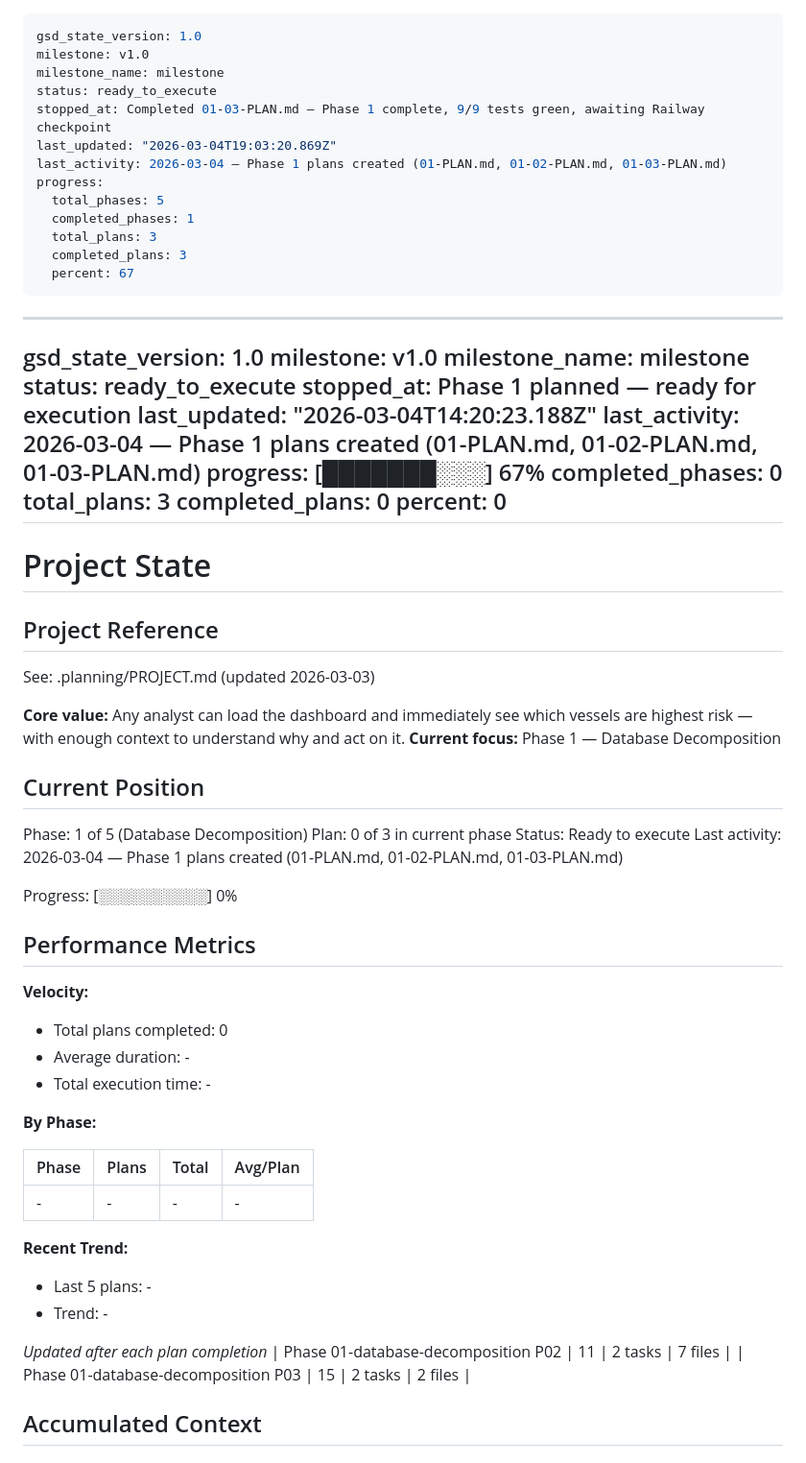
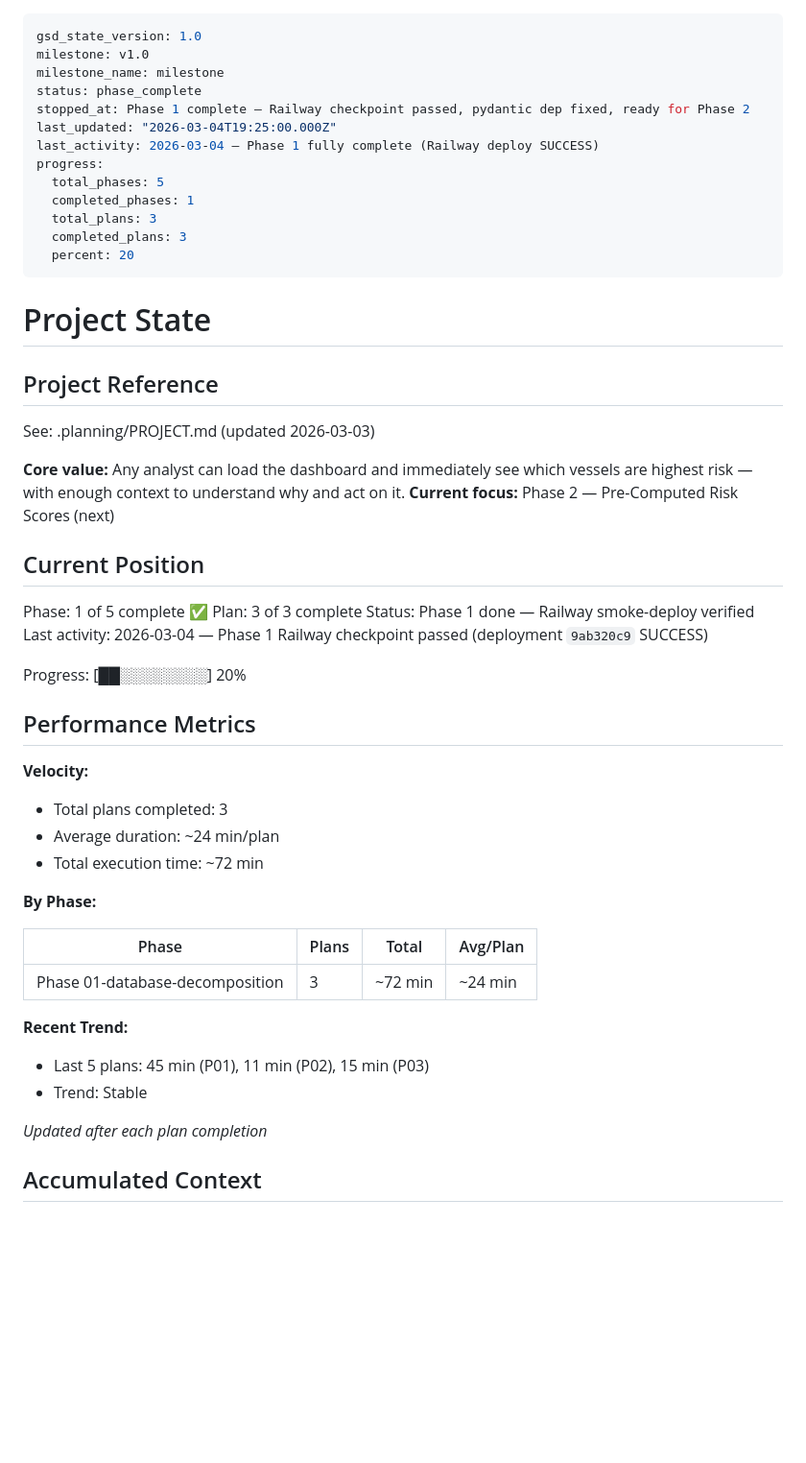
Before and after one commit to Atathakr/maritime-osint, a Markdown page: .planning/STATE.md, the part around one of its changes. Shown at 96% size. GitHub-like rendering; blank space fills up the shorter version.

Commit message:
chore(state): mark Phase 1 complete — Railway checkpoint passed
Co-Authored-By: Claude Sonnet 4.6 <noreply@anthropic.com>

```diff
--- a/.planning/STATE.md
+++ b/.planning/STATE.md
@@ -2,32 +2,16 @@
 gsd_state_version: 1.0
 milestone: v1.0
 milestone_name: milestone
-status: ready_to_execute
-stopped_at: Completed 01-03-PLAN.md — Phase 1 complete, 9/9 tests green, awaiting Railway checkpoint
-last_updated: "2026-03-04T19:03:20.869Z"
-last_activity: 2026-03-04 — Phase 1 plans created (01-PLAN.md, 01-02-PLAN.md, 01-03-PLAN.md)
+status: phase_complete
+stopped_at: Phase 1 complete — Railway checkpoint passed, pydantic dep fixed, ready for Phase 2
+last_updated: "2026-03-04T19:25:00.000Z"
+last_activity: 2026-03-04 — Phase 1 fully complete (Railway deploy SUCCESS)
 progress:
   total_phases: 5
   completed_phases: 1
   total_plans: 3
   completed_plans: 3
-  percent: 67
----
-
----
-gsd_state_version: 1.0
-milestone: v1.0
-milestone_name: milestone
-status: ready_to_execute
-stopped_at: Phase 1 planned — ready for execution
-last_updated: "2026-03-04T14:20:23.188Z"
-last_activity: 2026-03-04 — Phase 1 plans created (01-PLAN.md, 01-02-PLAN.md, 01-03-PLAN.md)
-progress:
-  [███████░░░] 67%
-  completed_phases: 0
-  total_plans: 3
-  completed_plans: 0
-  percent: 0
+  percent: 20
 ---
 
 # Project State
@@ -37,37 +21,35 @@ progress:
 See: .planning/PROJECT.md (updated 2026-03-03)
 
 **Core value:** Any analyst can load the dashboard and immediately see which vessels are highest risk — with enough context to understand why and act on it.
-**Current focus:** Phase 1 — Database Decomposition
+**Current focus:** Phase 2 — Pre-Computed Risk Scores (next)
 
 ## Current Position
 
-Phase: 1 of 5 (Database Decomposition)
-Plan: 0 of 3 in current phase
-Status: Ready to execute
-Last activity: 2026-03-04 — Phase 1 plans created (01-PLAN.md, 01-02-PLAN.md, 01-03-PLAN.md)
+Phase: 1 of 5 complete ✅
+Plan: 3 of 3 complete
+Status: Phase 1 done — Railway smoke-deploy verified
+Last activity: 2026-03-04 — Phase 1 Railway checkpoint passed (deployment `9ab320c9` SUCCESS)
 
-Progress: [░░░░░░░░░░] 0%
+Progress: [██░░░░░░░░] 20%
 
 ## Performance Metrics
 
 **Velocity:**
-- Total plans completed: 0
-- Average duration: -
-- Total execution time: -
+- Total plans completed: 3
+- Average duration: ~24 min/plan
+- Total execution time: ~72 min
 
 **By Phase:**
 
 | Phase | Plans | Total | Avg/Plan |
 |-------|-------|-------|----------|
-| - | - | - | - |
+| Phase 01-database-decomposition | 3 | ~72 min | ~24 min |
 
 **Recent Trend:**
-- Last 5 plans: -
-- Trend: -
+- Last 5 plans: 45 min (P01), 11 min (P02), 15 min (P03)
+- Trend: Stable
 
 *Updated after each plan completion*
-| Phase 01-database-decomposition P02 | 11 | 2 tasks | 7 files |
-| Phase 01-database-decomposition P03 | 15 | 2 tasks | 2 files |
 
 ## Accumulated Context
 
```
Also changed, not shown: other parts of .planning/STATE.md (+5 -4 lines).
